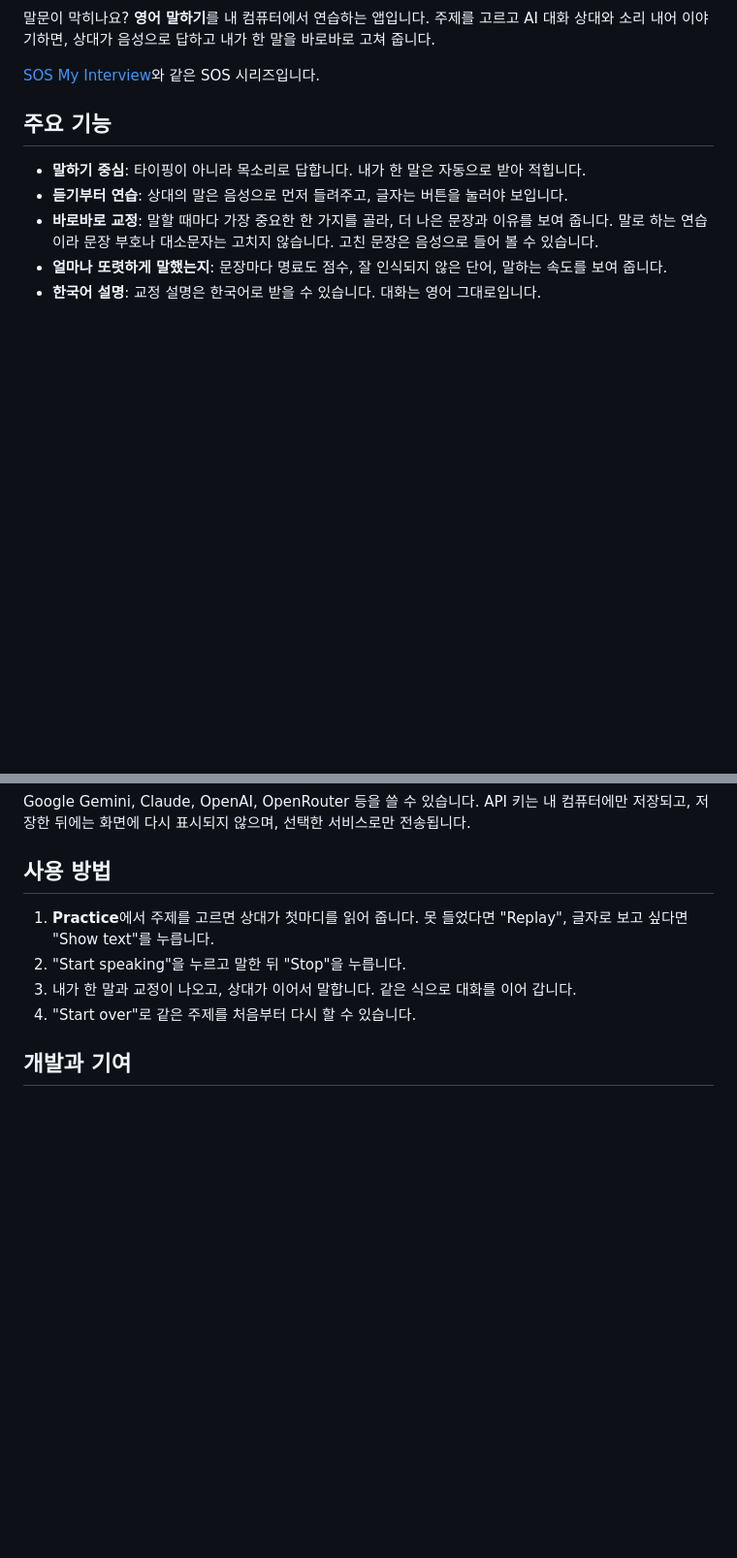
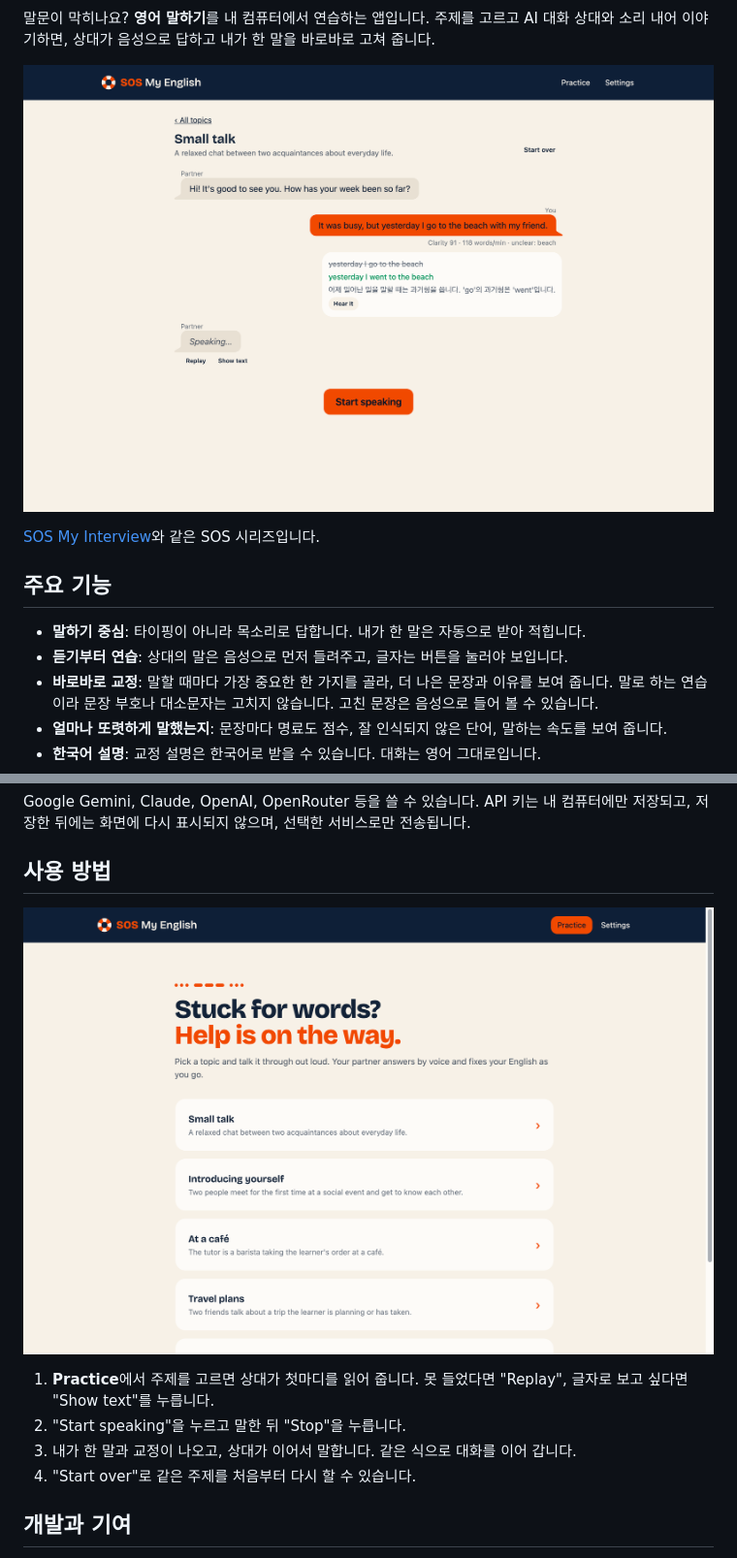
Before and after one commit to gyedongjeon/sos-my-english, a Markdown page: README.ko.md, 2 parts joined by grey strips. Shown at 97% size. Rendered like a GitHub page; pictures changed too: docs/images/home.png (added), docs/images/practice.png (added); blank space fills up the shorter version.

```diff
--- a/README.ko.md
+++ b/README.ko.md
@@ -6,6 +7,8 @@
 
 말문이 막히나요? **영어 말하기**를 내 컴퓨터에서 연습하는 앱입니다. 주제를 고르고 AI 대화 상대와
 소리 내어 이야기하면, 상대가 음성으로 답하고 내가 한 말을 바로바로 고쳐 줍니다.
+
+![SOS My English 대화 화면: 내가 한 말, 교정, 상대의 다음 말](docs/images/practice.png)
 
 [SOS My Interview](https://github.com/gyedongjeon/sos-my-interview)와 같은 SOS 시리즈입니다.
 
@@ -43,6 +57,8 @@
 Google Gemini, Claude, OpenAI, OpenRouter 등을 쓸 수 있습니다. API 키는 내 컴퓨터에만 저장되고, 저장한 뒤에는 화면에 다시 표시되지 않으며, 선택한 서비스로만 전송됩니다.
 
 ## 사용 방법
+![SOS My English 홈 화면: 주제 목록](docs/images/home.png)
+
 1. **Practice**에서 주제를 고르면 상대가 첫마디를 읽어 줍니다. 못 들었다면 "Replay", 글자로 보고 싶다면 "Show text"를 누릅니다.
 2. "Start speaking"을 누르고 말한 뒤 "Stop"을 누릅니다.
 3. 내가 한 말과 교정이 나오고, 상대가 이어서 말합니다. 같은 식으로 대화를 이어 갑니다.
```
Also changed, not shown: other parts of README.ko.md (+13 -1 lines), README.md (+49 -17 lines), docs/worklog/2026-11-21-docs-install-and-images.md (added, +35 -0 lines).
